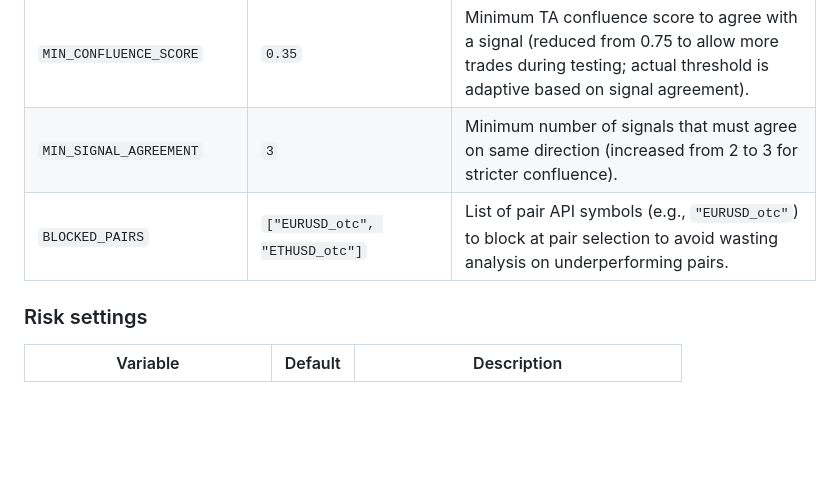
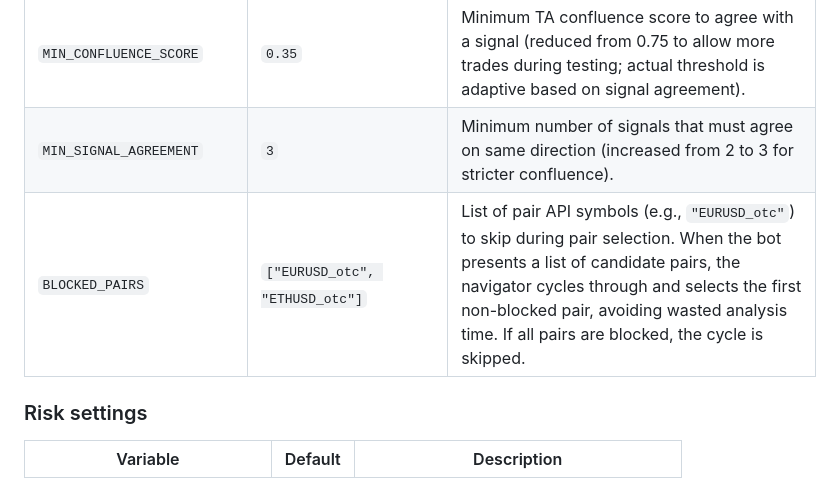
Before and after one commit to force-push/PocketOptionBot, a Markdown page: README.md, the part around the change. GitHub-like rendering; blank space fills up the shorter version.

Commit message:
Clarify BLOCKED_PAIRS behavior in README
Updated documentation to explain that the navigator cycles through available
pairs and selects the first non-blocked one.

```diff
--- a/README.md
+++ b/README.md
@@ -252,7 +252,7 @@ All settings live in `.env`. See `.env.example` for the full list.
 | `DECISIONS_LOG_PATH` | `data/decisions.jsonl` | Path for the structured decision log. |
 | `MIN_CONFLUENCE_SCORE` | `0.35` | Minimum TA confluence score to agree with a signal (reduced from 0.75 to allow more trades during testing; actual threshold is adaptive based on signal agreement). |
 | `MIN_SIGNAL_AGREEMENT` | `3` | Minimum number of signals that must agree on same direction (increased from 2 to 3 for stricter confluence). |
-| `BLOCKED_PAIRS` | `["EURUSD_otc", "ETHUSD_otc"]` | List of pair API symbols (e.g., `"EURUSD_otc"`) to block at pair selection to avoid wasting analysis on underperforming pairs. |
+| `BLOCKED_PAIRS` | `["EURUSD_otc", "ETHUSD_otc"]` | List of pair API symbols (e.g., `"EURUSD_otc"`) to skip during pair selection. When the bot presents a list of candidate pairs, the navigator cycles through and selects the first non-blocked pair, avoiding wasted analysis time. If all pairs are blocked, the cycle is skipped. |
 
 ### Risk settings
 
```
